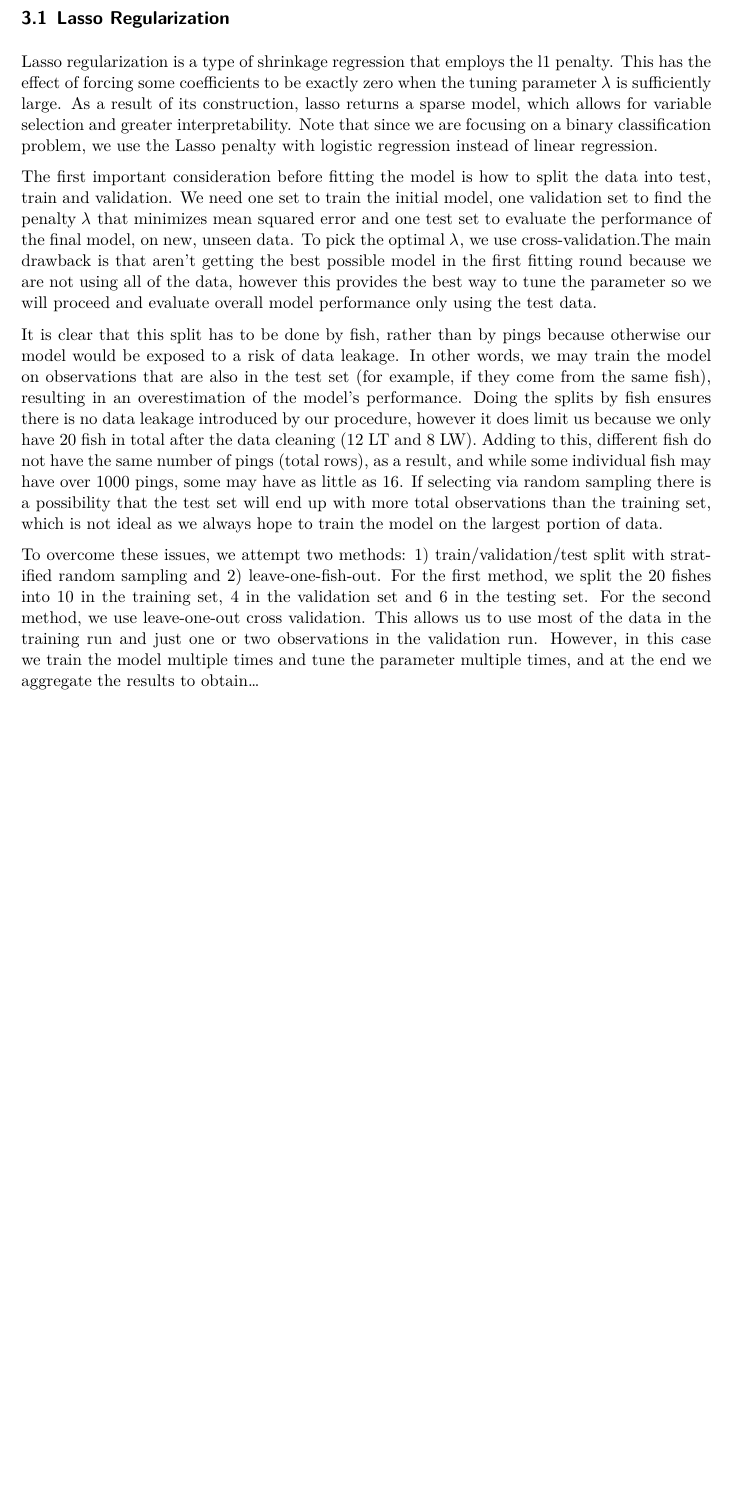
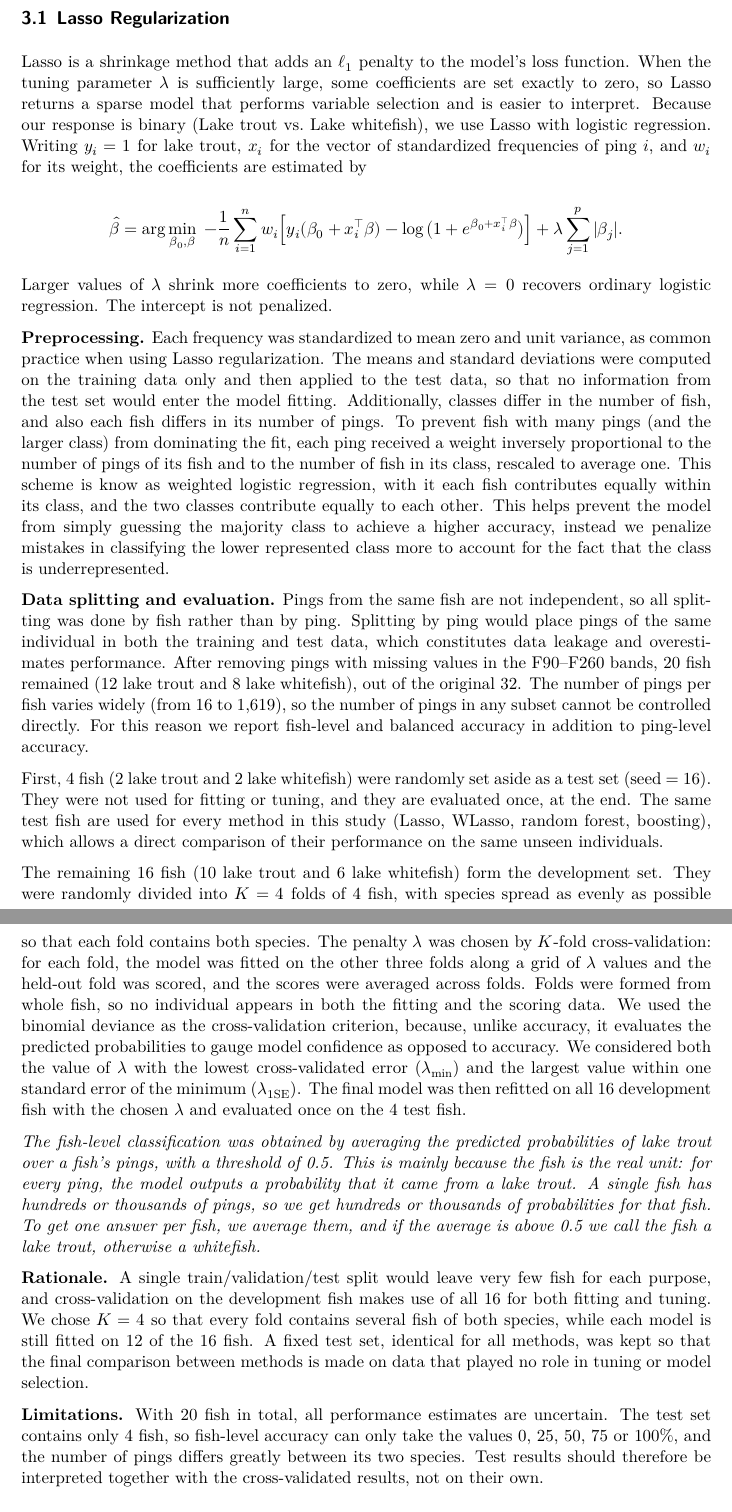
Before and after one commit to mejiama16/Fish-Project, a Quarto document (paper/paper.qmd): part of page 5 of 5 before the commit and two parts of pages 5 and 6 of 6 after it, the two joined at a grey line, cut so that both start at the same text, the shorter picture padded with empty space. The pictures show the output file paper/paper.pdf that the author committed with the source.

Commit message:
NEW CHANGES

```diff
--- a/paper/paper.qmd
+++ b/paper/paper.qmd
@@ -231,17 +230,27 @@ In the following section we attempt several techniques for variable selection (i
 
 ## Lasso Regularization
 
-Lasso regularization is a type of shrinkage regression that employs the l1 penalty. This has the effect of forcing some coefficients to be exactly zero when the tuning parameter $λ$ is sufficiently large. As a result of its construction, lasso returns a sparse model, which allows for variable selection and greater interpretability. Note that since we are focusing on a binary classification problem, we use the Lasso penalty with logistic regression instead of linear regression.
+Lasso is a shrinkage method that adds an $\ell_1$ penalty to the model's loss function. When the tuning parameter $\lambda$ is sufficiently large, some coefficients are set exactly to zero, so Lasso returns a sparse model that performs variable selection and is easier to interpret. Because our response is binary (Lake trout vs. Lake whitefish), we use Lasso with logistic regression. Writing $y_i = 1$ for lake trout, $x_i$ for the vector of standardized frequencies of ping $i$, and $w_i$ for its weight, the coefficients are estimated by
 
-The first important consideration before fitting the model is how to split the data into test, train and validation. We need one set to train the initial model, one validation set to find the penalty $λ$ that minimizes mean squared error and one test set to evaluate the performance of the final model, on new, unseen data. To pick the optimal $λ$, we use cross-validation.The main drawback is that aren't getting the best possible model in the first fitting round because we are not using all of the data, however this provides the best way to tune the parameter so we will proceed and evaluate overall model performance only using the test data.
+$$
+\hat{\beta} = \arg\min_{\beta_0,\beta}\; -\frac{1}{n}\sum_{i=1}^{n} w_i\Big[y_i(\beta_0 + x_i^\top\beta) - \log\big(1 + e^{\beta_0 + x_i^\top\beta}\big)\Big] + \lambda \sum_{j=1}^{p}|\beta_j| .
+$$
 
-It is clear that this split has to be done by fish, rather than by pings because otherwise our model would be exposed to a risk of data leakage. In other words, we may train the model on observations that are also in the test set (for example, if they come from the same fish), resulting in an overestimation of the model's performance. Doing the splits by fish ensures there is no data leakage introduced by our procedure, however it does limit us because we only have 20 fish in total after the data cleaning (12 LT and 8 LW). Adding to this, different fish do not have the same number of pings (total rows), as a result, and while some individual fish may have over 1000 pings, some may have as little as 16. If selecting via random sampling there is a possibility that the test set will end up with more total observations than the training set, which is not ideal as we always hope to train the model on the largest portion of data.
+Larger values of $\lambda$ shrink more coefficients to zero, while $\lambda = 0$ recovers ordinary logistic regression. The intercept is not penalized.
 
-To overcome these issues, we attempt two methods: 1) train/validation/test split with stratified random sampling and 2) leave-one-fish-out. For the first method, we split the 20 fishes into 10 in the training set, 4 in the validation set and 6 in the testing set. For the second method, we use leave-one-out cross validation. This allows us to use most of the data in the training run and just one or two observations in the validation run. However, in this case we train the model multiple times and tune the parameter multiple times, and at the end we aggregate the results to obtain...
+**Preprocessing.** Each frequency was standardized to mean zero and unit variance, as common practice when using Lasso regularization. The means and standard deviations were computed on the training data only and then applied to the test data, so that no information from the test set would enter the model fitting. Additionally, classes differ in the number of fish, and also each fish differs in its number of pings. To prevent fish with many pings (and the larger class) from dominating the fit, each ping received a weight inversely proportional to the number of pings of its fish and to the number of fish in its class, rescaled to average one. This scheme is know as weighted logistic regression, with it each fish contributes equally within its class, and the two classes contribute equally to each other. This helps prevent the model from simply guessing the majority class to achieve a higher accuracy, instead we penalize mistakes in classifying the lower represented class more to account for the fact that the class is underrepresented.
 
+**Data splitting and evaluation.** Pings from the same fish are not independent, so all splitting was done by fish rather than by ping. Splitting by ping would place pings of the same individual in both the training and test data, which constitutes data leakage and overestimates performance. After removing pings with missing values in the F90--F260 bands, 20 fish remained (12 lake trout and 8 lake whitefish), out of the original 32. The number of pings per fish varies widely (from 16 to 1,619), so the number of pings in any subset cannot be controlled directly. For this reason we report fish-level and balanced accuracy in addition to ping-level accuracy.
 
+First, 4 fish (2 lake trout and 2 lake whitefish) were randomly set aside as a test set (seed = 16). They were not used for fitting or tuning, and they are evaluated once, at the end. The same test fish are used for every method in this study (Lasso, WLasso, random forest, boosting), which allows a direct comparison of their performance on the same unseen individuals.
 
+The remaining 16 fish (10 lake trout and 6 lake whitefish) form the development set. They were randomly divided into $K=4$ folds of 4 fish, with species spread as evenly as possible so that each fold contains both species. The penalty $\lambda$ was chosen by $K$-fold cross-validation: for each fold, the model was fitted on the other three folds along a grid of $\lambda$ values and the held-out fold was scored, and the scores were averaged across folds. Folds were formed from whole fish, so no individual appears in both the fitting and the scoring data. We used the binomial deviance as the cross-validation criterion, because, unlike accuracy, it evaluates the predicted probabilities to gauge model confidence as opposed to accuracy. We considered both the value of $\lambda$ with the lowest cross-validated error ($\lambda_{\min}$) and the largest value within one standard error of the minimum ($\lambda_{1\mathrm{SE}}$). The final model was then refitted on all 16 development fish with the chosen $\lambda$ and evaluated once on the 4 test fish.
 
+*The fish-level classification was obtained by averaging the predicted probabilities of lake trout over a fish's pings, with a threshold of 0.5. This is mainly because the fish is the real unit: for every ping, the model outputs a probability that it came from a lake trout. A single fish has hundreds or thousands of pings, so we get hundreds or thousands of probabilities for that fish. To get one answer per fish, we average them, and if the average is above 0.5 we call the fish a lake trout, otherwise a whitefish.*
+
+**Rationale.** A single train/validation/test split would leave very few fish for each purpose, and cross-validation on the development fish makes use of all 16 for both fitting and tuning. We chose $K=4$ so that every fold contains several fish of both species, while each model is still fitted on 12 of the 16 fish. A fixed test set, identical for all methods, was kept so that the final comparison between methods is made on data that played no role in tuning or model selection.
+
+**Limitations.** With 20 fish in total, all performance estimates are uncertain. The test set contains only 4 fish, so fish-level accuracy can only take the values 0, 25, 50, 75 or 100%, and the number of pings differs greatly between its two species. Test results should therefore be interpreted together with the cross-validated results, not on their own.
 
 # Results
 
```
Also changed, not shown: figures/confusion_fish.png (added), figures/confusion_ping.png (added), figures/lasso_cv_curve.png (added), figures/pca_fish.png (added), figures/pca_loadings.png (added), figures/pca_species.png (added), figures/selected_freqs.png (added), paper/paper.pdf, paper/paper.tex, paper/paper.qmd (3 more changed lines).
